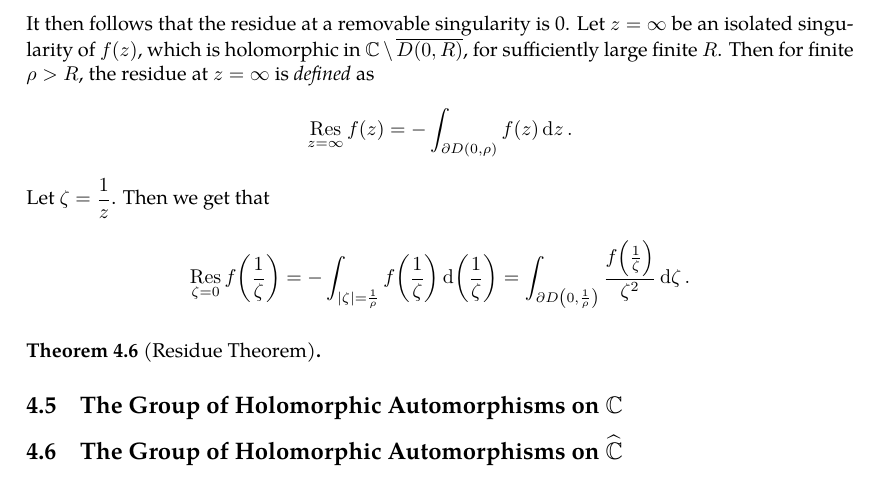
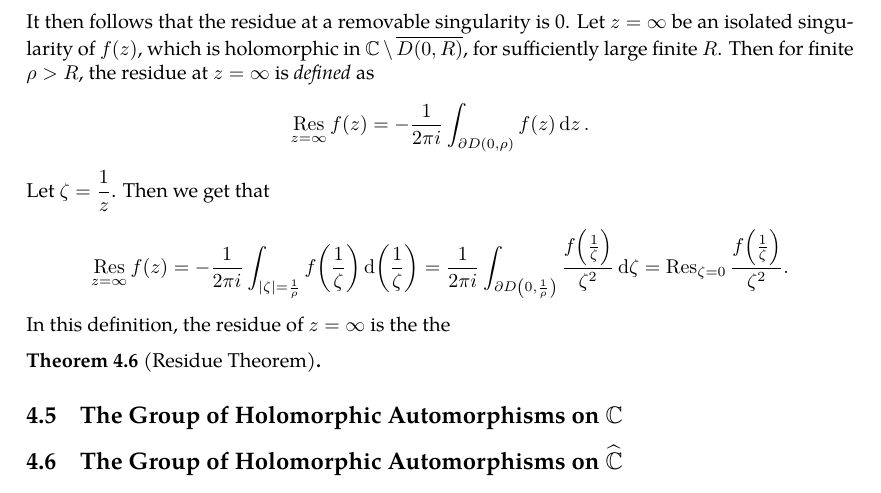
Before and after one commit to slipperking/complex-analysis-latex, a LaTeX document (main.tex): part of page 80 of 81, cut so that both start at the same text. Compiled offline with pdfLaTeX.

Commit message:
overleaf_to_git (Sun Jun 29 22:55:15 2025 -0700): update main.tex from r15933 to r15944

```diff
--- a/main.tex
+++ b/main.tex
@@ -2007,8 +2007,9 @@ After Riemann and Weierstrass refined the understanding of analytic functions an
     \end{equation}
     where \(0<\rho<r\) is arbitrary. Since \(f\) has a Laurent expansion at \(a\), being \[\sum_{n=-\infty}^\infty c_n(z-a)^n,\qquad c_n=\frac{1}{2\pi i}\int_{\partial D(a,\rho)}\frac{f(z)}{(z-a)^{n+1}}\ddz,\] we get that the residue of \(f\) at \(a\) is equal to the first term (\(c_{-1}\)) of the principal part of its Laurent expansion.
 \end{definition}
-It then follows that the residue at a removable singularity is 0. Let \(z=\infty\) be an isolated singularity of \(f(z)\), which is holomorphic in \(\mathbb{C}\setminus\overline{D(0,R)}\), for sufficiently large finite \(R\). Then for finite \(\rho>R\), the residue at \(z=\infty\) is \textit{defined} as \[\residue_{z=\infty}f(z)=-\int_{\partial D(0,\rho)}f(z)\ddz.\]
-Let \(\zeta=\frac{1}{z}\). Then we get that \[\residue_{\zeta=0}f\qty(\frac{1}{\zeta})=-\int_{|\zeta|=\frac{1}{\rho}}f\qty(\frac{1}{\zeta})\dd(\frac{1}{\zeta})=\int_{\partial D\qty(0,\frac{1}{\rho})}\frac{f\qty(\frac{1}{\zeta})}{\zeta^2}\ddzeta.\]
+It then follows that the residue at a removable singularity is 0. Let \(z=\infty\) be an isolated singularity of \(f(z)\), which is holomorphic in \(\mathbb{C}\setminus\overline{D(0,R)}\), for sufficiently large finite \(R\). Then for finite \(\rho>R\), the residue at \(z=\infty\) is \textit{defined} as \[\residue_{z=\infty}f(z)=-\frac{1}{2\pi i}\int_{\partial D(0,\rho)}f(z)\ddz.\]
+Let \(\zeta=\frac{1}{z}\). Then we get that \[\residue_{z=\infty}f(z)=-\frac{1}{2\pi i}\int_{|\zeta|=\frac{1}{\rho}}f\qty(\frac{1}{\zeta})\dd(\frac{1}{\zeta})=\frac{1}{2\pi i}\int_{\partial D\qty(0,\frac{1}{\rho})}\frac{f\qty(\frac{1}{\zeta})}{\zeta^2}\ddzeta=\Res_{\zeta=0}\frac{f\qty(\frac{1}{\zeta})}{\zeta^2}.\]
+In this definition, the residue of \(z=\infty\) is the the
 \begin{theorem}[Residue Theorem]\label{thm:residue}
 
 \end{theorem}
```
